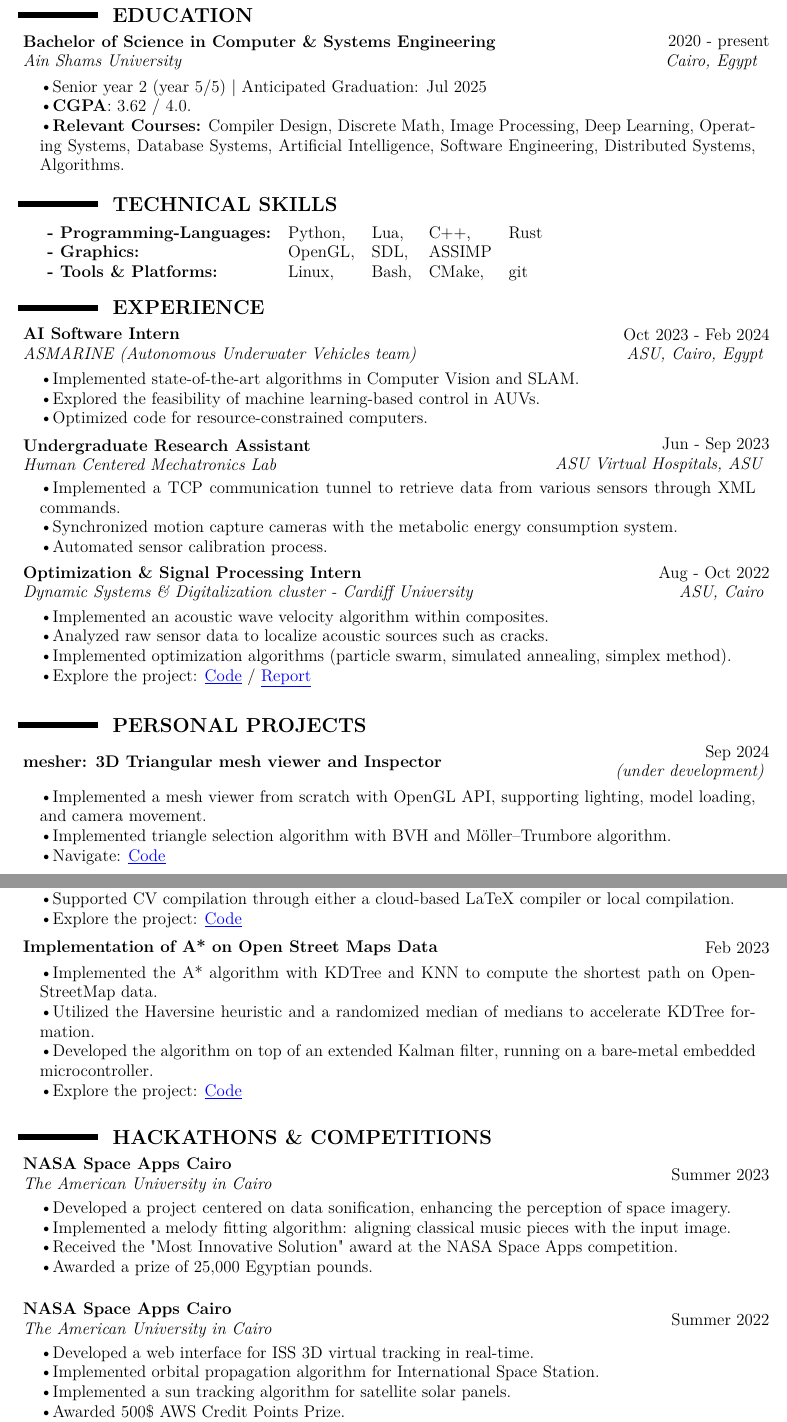
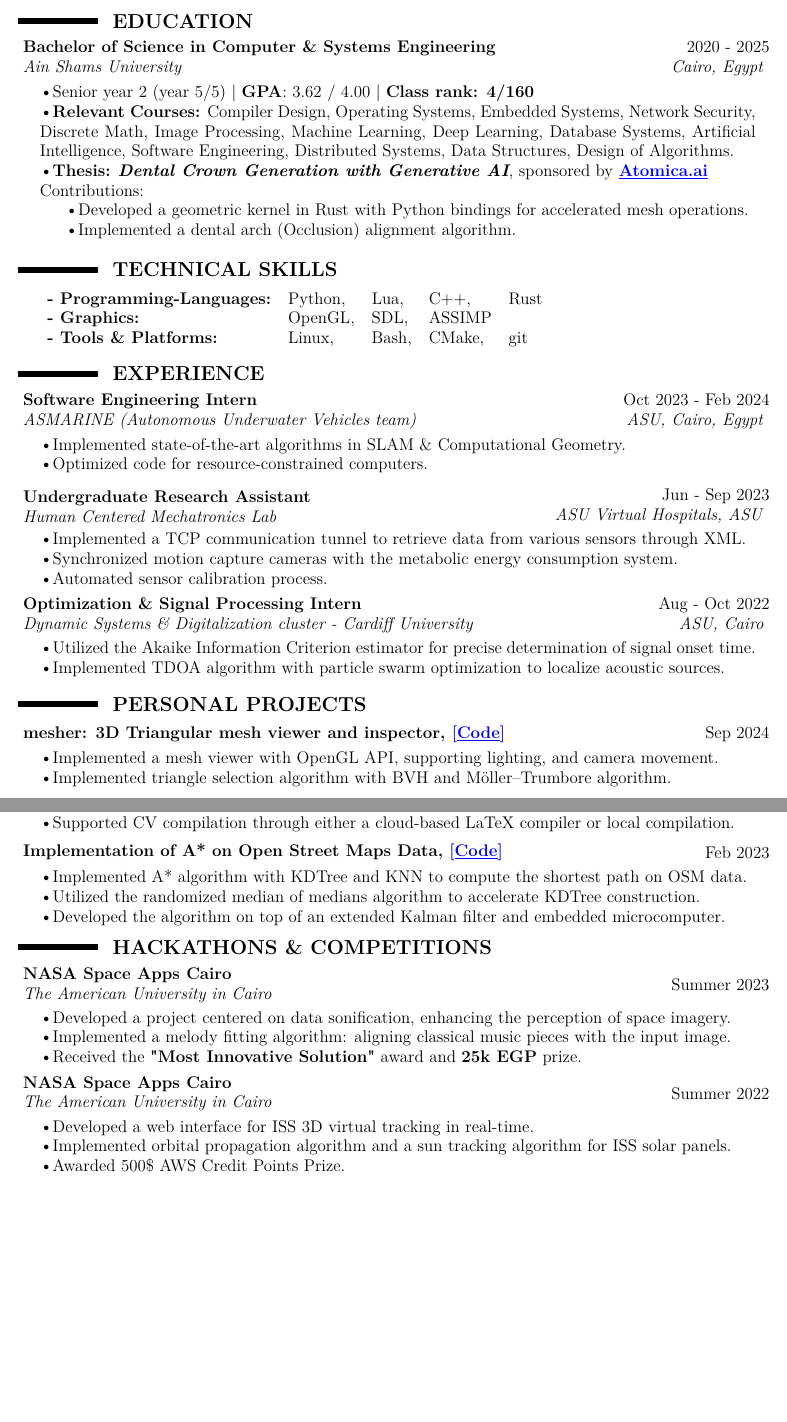
Before and after one commit to elshorbagyx/cv, a LaTeX document (harvard.tex): two parts of pages 1 and 2 of 3 before the commit and two parts of pages 1 and 2 of 2 after it, joined at a grey line, cut so that both start at the same text, the shorter picture padded with empty space. Compiled offline with pdfLaTeX.

Commit message:
Reduce clutter and get rid of unnecessary info

```diff
--- a/harvard.tex
+++ b/harvard.tex
@@ -21,28 +19,19 @@
 \Title{Education}
 
 \entry
-    {2020 - present}
+    {2020 - 2025}
     {Bachelor of Science in Computer \& Systems Engineering }
     {Ain Shams University}
-    {Cairo, Egypt  }
-    {\textbullet Senior year 2 (year 5/5) | Anticipated Graduation: Jul 2025 \\
-     \textbullet \textbf{CGPA}: 3.62 / 4.0. \\
-     \textbullet \textbf{Relevant Courses:} Compiler Design, Discrete Math, Image Processing, Deep Learning,
-     Operating Systems, Database Systems, Artificial Intelligence, Software Engineering, Distributed Systems,
-     Algorithms.
+    {Cairo, Egypt}
+    {\tb Senior year 2 (year 5/5) | \textbf{GPA}: 3.62 / 4.00 | \textbf{Class rank: 4/160} \\
+     \tb \textbf{Relevant Courses:} Compiler Design, Operating Systems, Embedded Systems, Network Security, Discrete Math, Image Processing, Machine Learning, Deep Learning, Database Systems, Artificial Intelligence, Software Engineering, Distributed Systems, Data Structures, Design of Algorithms.\\
+     \tb \textbf{Thesis:} \emph{\textbf{Dental Crown Generation with Generative AI}}, sponsored by \linkk{Atomica.ai}{https://atomica.ai/}\\
+     Contributions:\\
+     \hspace*{5mm} \tb Developed a geometric kernel in Rust with Python bindings for accelerated mesh operations.\\
+     \hspace*{5mm} \tb Implemented a dental arch (Occlusion) alignment algorithm.
     }
 
-% \entry
-%     {Class 2020}
-%     {STEM High School Certificate}
-%     {Dakahlia STEM School}
-%     {Gamasa, Egypt}
-%     {
-%     \textbullet \textbf{CGPA}: 4.0 / 4.0 (1$^{st}$ Rank)
-%     }
-
 \vspace{2mm}
-
 
 \Title{Technical Skills}
 
@@ -61,4 +50,3 @@
 
 \entry
     {Oct 2023 - Feb 2024}
-    {AI Software Intern}
@@ -65,3 +54,5 @@
     {ASMARINE (Autonomous Underwater Vehicles team)}
     {ASU, Cairo, Egypt}
     {
+      \tb Implemented state-of-the-art algorithms in SLAM \& Computational Geometry. \\
+      \tb Optimized code for resource-constrained computers.
@@ -76,9 +64,9 @@
     {Human Centered Mechatronics Lab}
     {ASU Virtual Hospitals, ASU}
     {
-      \textbullet Implemented a TCP communication tunnel to retrieve data from various sensors through XML commands. \\
-      \textbullet Synchronized motion capture cameras with the metabolic energy consumption system. \\
-      \textbullet Automated sensor calibration process.
+      \tb Implemented a TCP communication tunnel to retrieve data from various sensors through XML. \\
+      \tb Synchronized motion capture cameras with the metabolic energy consumption system. \\
+      \tb Automated sensor calibration process.
     }
 
 \entry
@@ -87,38 +75,18 @@
     {Dynamic Systems \& Digitalization cluster - Cardiff University}
     {ASU, Cairo}
     {
-      \textbullet Implemented an acoustic wave velocity algorithm within composites.\\
-      \textbullet Analyzed raw sensor data to localize acoustic sources such as cracks. \\
-      \textbullet Implemented optimization algorithms (particle swarm, simulated annealing, simplex method).\\
-      \textbullet Explore the project:
-      \href{\github/AE-software.git}{\underline{Code}} / %
-      \href{\github/AE-software/blob/master/Final-Report/Report.pdf}{\underline{Report}}
+      \tb Utilized the Akaike Information Criterion estimator for precise determination of signal onset time.\\
+      \tb Implemented TDOA algorithm with particle swarm optimization to localize acoustic sources.
     }
 
-\vspace{2mm}
-
-% \entry
-%     {Mar 2023}
-%     {Visiting Student}
-%     {Cardiff University, School of Engineering}
-%     {Wales, UK}
-%     {
-%       \textbullet Fully funded program (UK-HE Climate Research Grant). \\
-%       \textbullet Conducted Fourier analysis and signal processing on composite structures. \\
-%     }
-
-
-\vspace{2mm}
 
 \Title{Personal Projects}
 
 \entry
     {Sep 2024}
-    {mesher: 3D Triangular mesh viewer and Inspector}
-    {}{(under development)}
+    {mesher: 3D Triangular mesh viewer and inspector, \link{Code}{\github/mesher}}
+    {}{}
     {
-        \textbullet Implemented a mesh viewer from scratch with OpenGL API, supporting lighting, model loading, and camera movement.\\
-        \textbullet Implemented triangle selection algorithm with BVH and Möller–Trumbore algorithm.\\
-        \textbullet Navigate: \href{\github/mesher}{\underline{Code}}
+        \tb Implemented a mesh viewer with OpenGL API, supporting lighting, and camera movement.\\
+        \tb Implemented triangle selection algorithm with BVH and Möller–Trumbore algorithm.
     }
-\newpage
@@ -145 +109,0 @@
-    \textbullet Explore the project: \href{\github/automata-cli}{\underline{Code}}
@@ -147,51 +114,43 @@
 
 \entry
     {Feb 2023}
-    {cv.py: YAML to TeX Adapter}
+    {cv.py: YAML to TeX Adapter, \link{Code}{\github/CV.py}}
     {} {}
     {
-    \textbullet Created a CLI tool to easily convert YAML files into LaTeX-based CVs.\\
-    \textbullet Enabled users to focus on content creation while the tool manages the formatting process.\\
-    \textbullet Supported CV compilation through either a cloud-based LaTeX compiler or local compilation.\\
-    \textbullet Explore the project: \href{\github/CV.py}{\underline{Code}}
+        \tb Created a CLI tool to easily convert YAML files into LaTeX-based CVs.\\
+        \tb Enabled users to focus on content creation while the tool manages the formatting process.\\
+        \tb Supported CV compilation through either a cloud-based LaTeX compiler or local compilation.
     }
 
 \entry
     {Feb 2023}
-    {Implementation of A* on Open Street Maps Data }
+    {Implementation of A* on Open Street Maps Data, \link{Code}{\github/Astar-OSM}}
     {} {}
     {
-       \textbullet Implemented the A* algorithm with KDTree and KNN to compute the shortest path on OpenStreetMap data.\\
-       \textbullet Utilized the Haversine heuristic and a randomized median of medians to accelerate KDTree formation. \\
-       \textbullet Developed the algorithm on top of an extended Kalman filter, running on a bare-metal embedded microcontroller.\\
-       \textbullet Explore the project: \href{\github/Astar-OSM}{\underline{Code}}
+       \tb Implemented A* algorithm with KDTree and KNN to compute the shortest path on OSM data.\\
+       \tb Utilized the randomized median of medians algorithm to accelerate KDTree construction. \\
+       \tb Developed the algorithm on top of an extended Kalman filter and embedded microcomputer.
     }
-
-\vspace{4mm}
 
 \Title{Hackathons \& Competitions}
 
 \entry
     {Summer 2023}
     {NASA Space Apps Cairo}
-    {The American University in Cairo }
-    {}
+    {The American University in Cairo }{}
     {
-      \textbullet Developed a project centered on data sonification, enhancing the perception of space imagery.\\
-      \textbullet Implemented a melody fitting algorithm: aligning classical music pieces with the input image.\\
-      \textbullet Received the "Most Innovative Solution" award at the NASA Space Apps competition.\\
-      \textbullet Awarded a prize of 25,000 Egyptian pounds.\\
+        \tb Developed a project centered on data sonification, enhancing the perception of space imagery.\\
+        \tb Implemented a melody fitting algorithm: aligning classical music pieces with the input image.\\
+        \tb Received the \textbf{"Most Innovative Solution"} award and \textbf{25k EGP} prize.
     }
 
 \entry
     {Summer 2022}
     {NASA Space Apps Cairo}
-    {The American University in Cairo }
-    {}
-    { \textbullet Developed a web interface for ISS 3D virtual tracking in real-time. \\
-      \textbullet Implemented orbital propagation algorithm for International Space Station.\\
-      \textbullet Implemented a sun tracking algorithm for satellite solar panels.\\
-      \textbullet Awarded 500\$ AWS Credit Points Prize.\\
-      \textbullet Navigate: \href{\github/Apollo}{\underline{Code}}
+    {The American University in Cairo }{}
+    {
+        \tb Developed a web interface for ISS 3D virtual tracking in real-time. \\
+        \tb Implemented orbital propagation algorithm and a sun tracking algorithm for ISS solar panels.\\
+        \tb Awarded 500\$ AWS Credit Points Prize.
     }
 
```
Also changed, not shown: harvard.tex (107 more changed lines).
